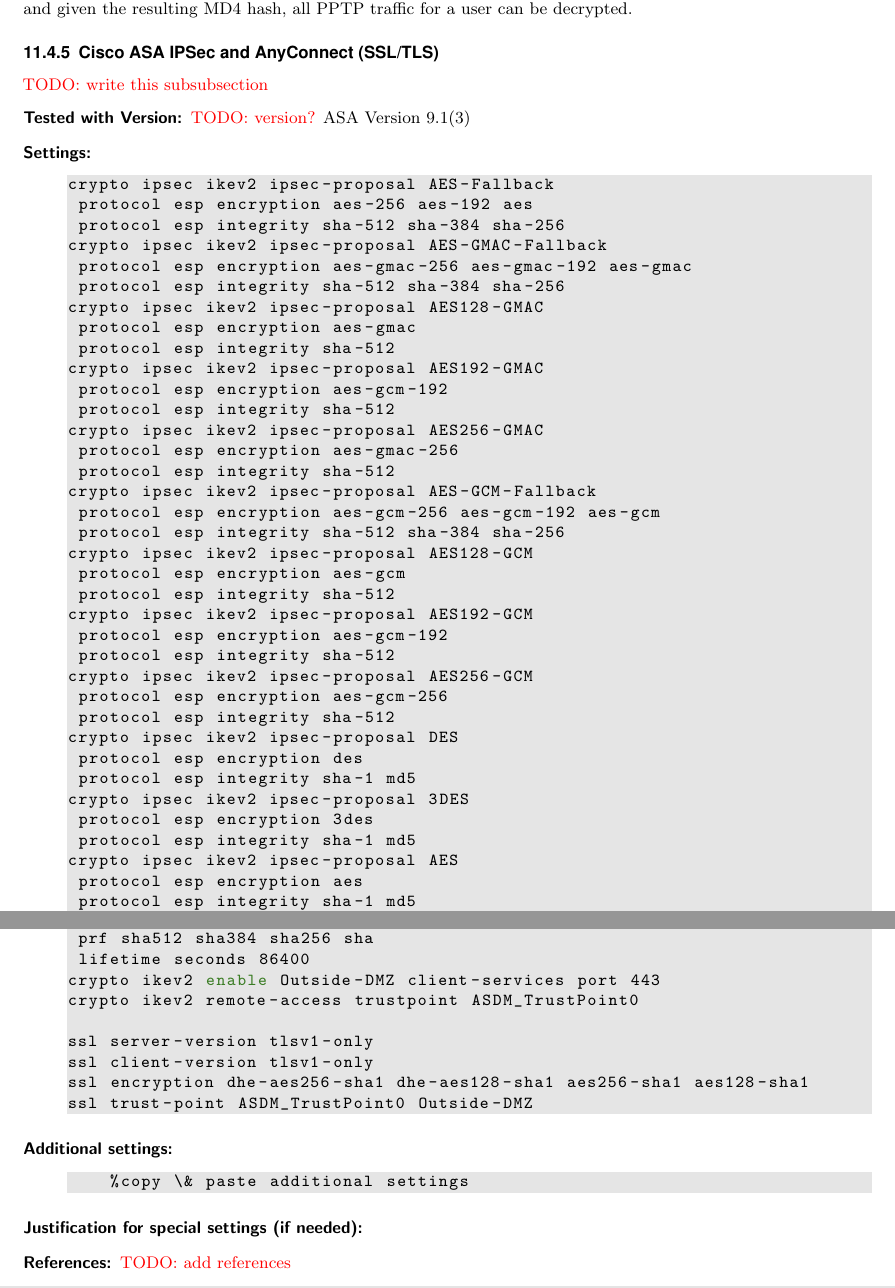
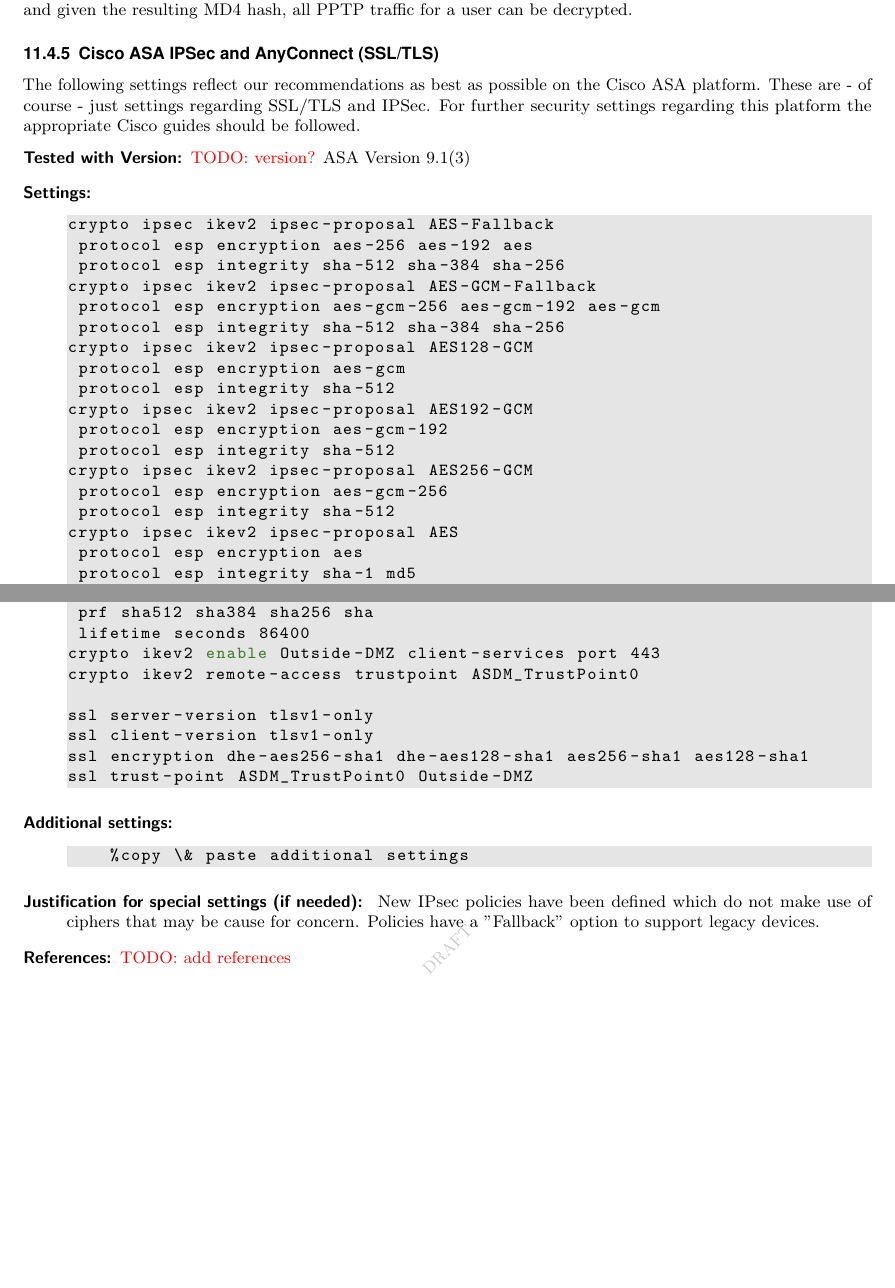
Before and after one commit to BetterCrypto/Applied-Crypto-Hardening, a LaTeX document (src/applied-crypto-hardening.tex, which reads src/practical_settings/vpn.tex): two parts of pages 30 and 31 of 39 before the commit and two parts of pages 30 and 31 of 38 after it, joined at a grey line, cut so that both start at the same text, the shorter picture padded with empty space. Compiled offline with pdfLaTeX.

Commit message:
added subsection text and justification for Cisco ASA

```diff
--- a/src/practical_settings/vpn.tex
+++ b/src/practical_settings/vpn.tex
@@ -330,29 +330,15 @@
 be decrypted.
 
 \subsubsection{Cisco ASA IPSec and AnyConnect (SSL/TLS)}
-\todo{write this subsubsection}
-
+The following settings reflect our recommendations as best as possible on the Cisco ASA platform. These are - of course - just settings regarding SSL/TLS and IPSec. For further security settings regarding this platform the appropriate Cisco guides should be followed.
 \begin{description}
 \item[Tested with Version:] \todo{version?}
 ASA Version 9.1(3)
 \item[Settings:] \mbox{}
-
 \begin{lstlisting}[breaklines]
 crypto ipsec ikev2 ipsec-proposal AES-Fallback
  protocol esp encryption aes-256 aes-192 aes
  protocol esp integrity sha-512 sha-384 sha-256
-crypto ipsec ikev2 ipsec-proposal AES-GMAC-Fallback
- protocol esp encryption aes-gmac-256 aes-gmac-192 aes-gmac
- protocol esp integrity sha-512 sha-384 sha-256
-crypto ipsec ikev2 ipsec-proposal AES128-GMAC
- protocol esp encryption aes-gmac
- protocol esp integrity sha-512
-crypto ipsec ikev2 ipsec-proposal AES192-GMAC
- protocol esp encryption aes-gcm-192
- protocol esp integrity sha-512
-crypto ipsec ikev2 ipsec-proposal AES256-GMAC
- protocol esp encryption aes-gmac-256
- protocol esp integrity sha-512
 crypto ipsec ikev2 ipsec-proposal AES-GCM-Fallback
  protocol esp encryption aes-gcm-256 aes-gcm-192 aes-gcm
  protocol esp integrity sha-512 sha-384 sha-256
@@ -365,12 +351,6 @@
 crypto ipsec ikev2 ipsec-proposal AES256-GCM
  protocol esp encryption aes-gcm-256
  protocol esp integrity sha-512
-crypto ipsec ikev2 ipsec-proposal DES
- protocol esp encryption des
- protocol esp integrity sha-1 md5
-crypto ipsec ikev2 ipsec-proposal 3DES
- protocol esp encryption 3des
- protocol esp integrity sha-1 md5
 crypto ipsec ikev2 ipsec-proposal AES
  protocol esp encryption aes
  protocol esp integrity sha-1 md5
@@ -428,6 +409,7 @@
 \end{lstlisting}
 
 \item[Justification for special settings (if needed):] \mbox{}
+New IPsec policies have been defined which do not make use of ciphers that may be cause for concern. Policies have a "Fallback" option to support legacy devices.
 
 % in case you have the need for further justifications why you chose this and that setting or if the settings do not fit into the standard Variant A or Variant B schema, please document this here
 
```
Also changed, not shown: src/practical_settings/vpn.tex (3 more changed lines).
